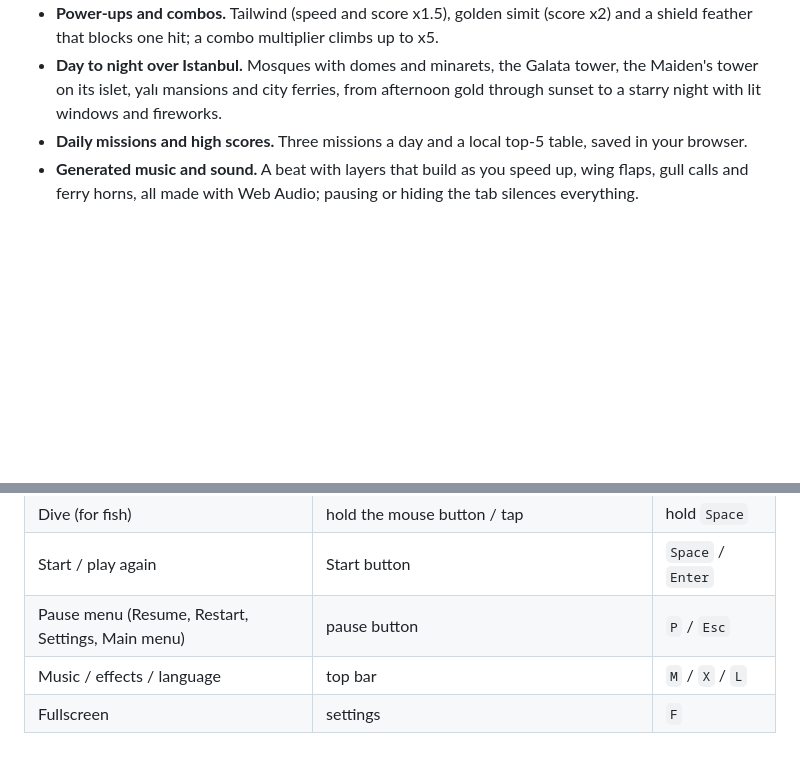
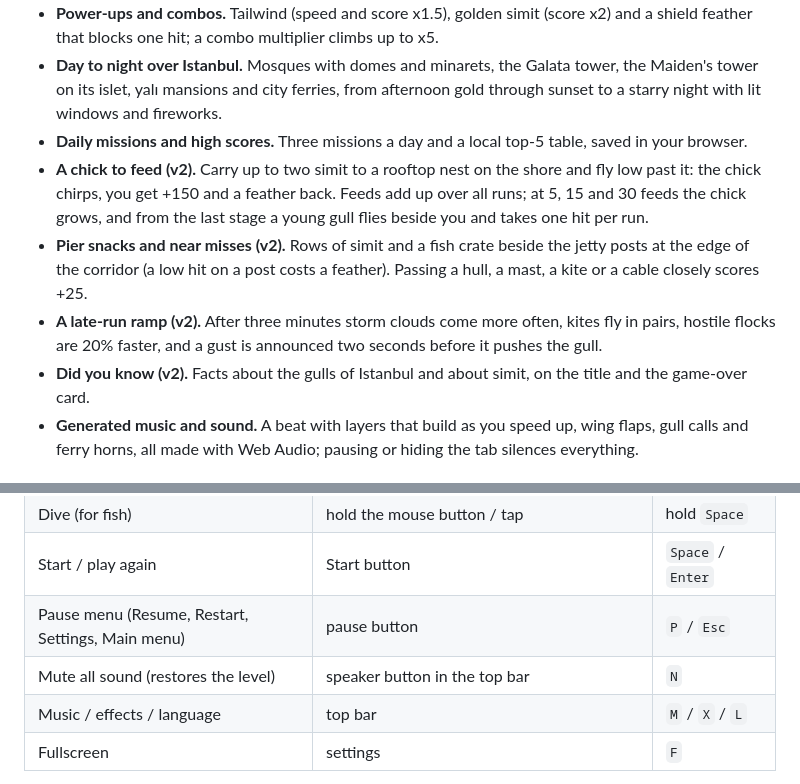
Before and after one commit to Furkiozknn/marti, a Markdown page: README.md, 2 parts joined by grey strips. Rendered like a GitHub page; blank space fills up the shorter version.

```diff
--- a/README.md
+++ b/README.md
@@ -31,6 +31,14 @@
 - **Day to night over Istanbul.** Mosques with domes and minarets, the Galata tower, the Maiden's tower on its islet,
   yalı mansions and city ferries, from afternoon gold through sunset to a starry night with lit windows and fireworks.
 - **Daily missions and high scores.** Three missions a day and a local top-5 table, saved in your browser.
+- **A chick to feed (v2).** Carry up to two simit to a rooftop nest on the shore and fly low past it: the chick chirps,
+  you get +150 and a feather back. Feeds add up over all runs; at 5, 15 and 30 feeds the chick grows, and from the
+  last stage a young gull flies beside you and takes one hit per run.
+- **Pier snacks and near misses (v2).** Rows of simit and a fish crate beside the jetty posts at the edge of the
+  corridor (a low hit on a post costs a feather). Passing a hull, a mast, a kite or a cable closely scores +25.
+- **A late-run ramp (v2).** After three minutes storm clouds come more often, kites fly in pairs, hostile flocks are 20%
+  faster, and a gust is announced two seconds before it pushes the gull.
+- **Did you know (v2).** Facts about the gulls of Istanbul and about simit, on the title and the game-over card.
 - **Generated music and sound.** A beat with layers that build as you speed up, wing flaps, gull calls and ferry horns,
   all made with Web Audio; pausing or hiding the tab silences everything.
 
@@ -64,6 +72,7 @@ catch jumping fish.
 | Dive (for fish) | hold the mouse button / tap | hold `Space` |
 | Start / play again | Start button | `Space` / `Enter` |
 | Pause menu (Resume, Restart, Settings, Main menu) | pause button | `P` / `Esc` |
+| Mute all sound (restores the level) | speaker button in the top bar | `N` |
 | Music / effects / language | top bar | `M` / `X` / `L` |
 | Fullscreen | settings | `F` |
 
```
Also changed, not shown: other parts of README.md (+15 -2 lines), CREDITS.md (added, +10 -0 lines), prompts/marti-v2.md (added, +63 -0 lines), assets/mascot/kedi-sessiz.png (added), docs/gameover.png, docs/phone_gameplay.png (added), docs/title.png, 1 other file.
